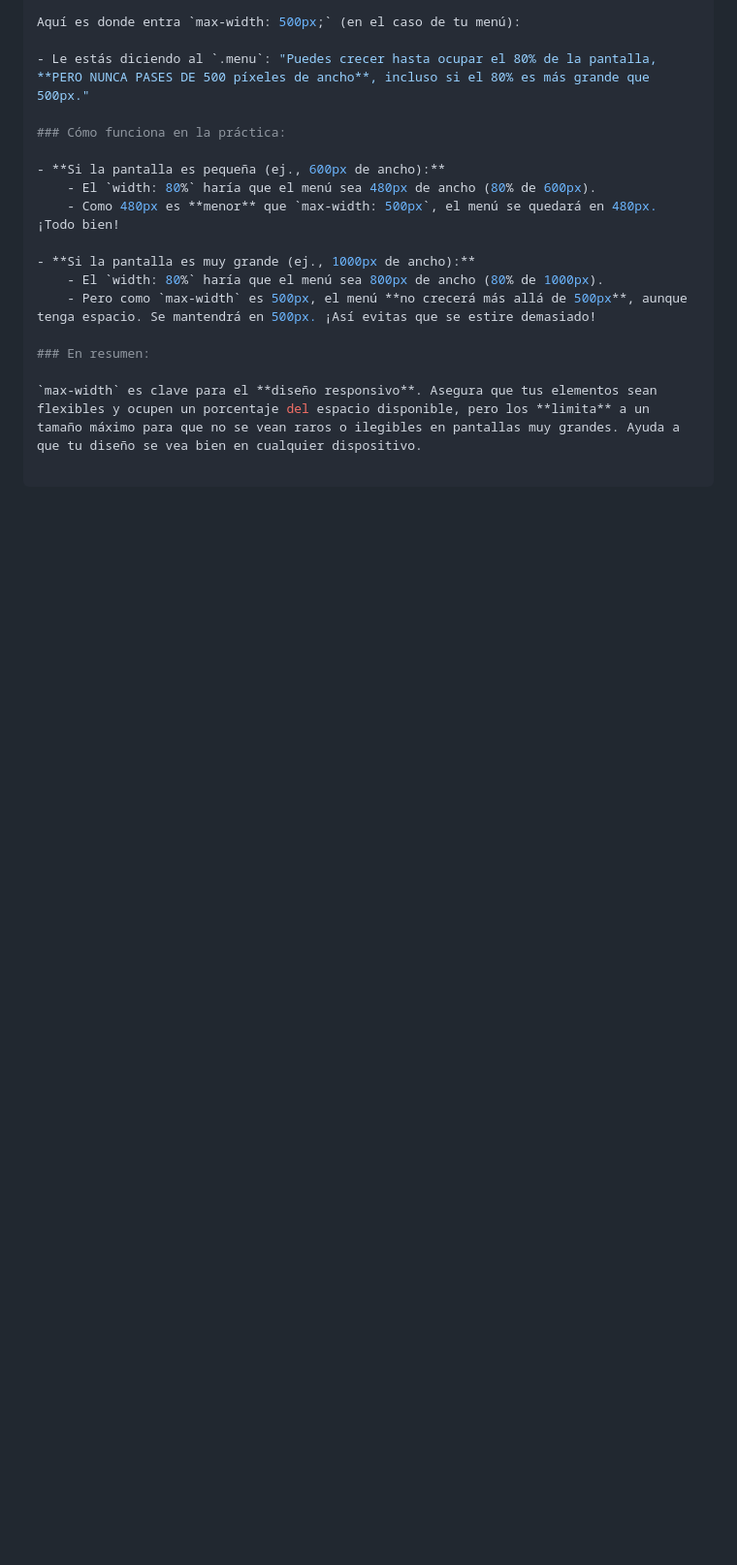
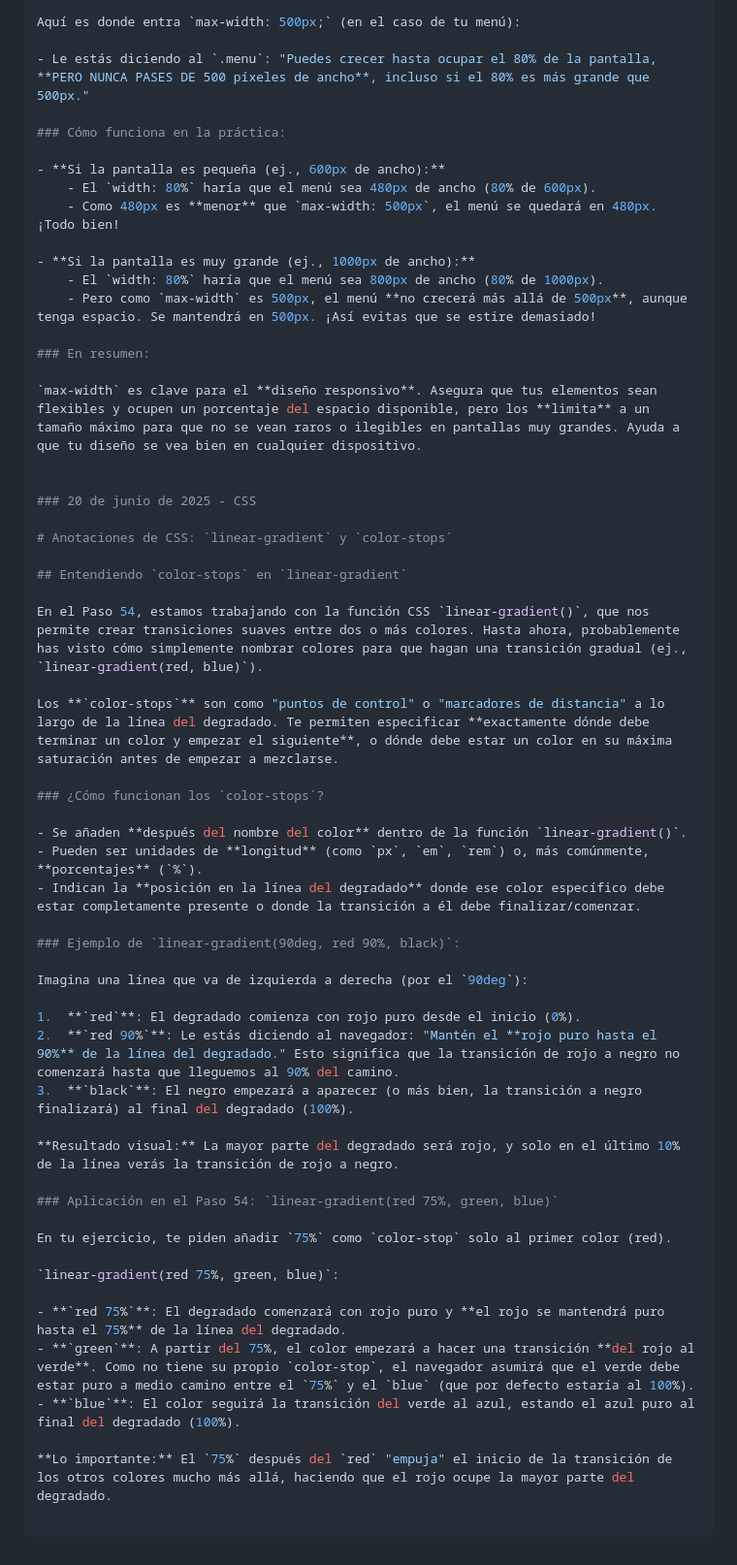
Before and after one commit to javrazuri/freecodecamp-responsive-web-design, a Markdown page: 02-basic-css/notas.md, the part around the change. Shown: that part at 97% size. Rendered like a GitHub page; blank space fills up the shorter version.

Commit message:
clase actualizada

```diff
--- a/02-basic-css/notas.md
+++ b/02-basic-css/notas.md
@@ -138,3 +138,42 @@ Aquí es donde entra `max-width: 500px;` (en el caso de tu menú):
 ### En resumen:
 
 `max-width` es clave para el **diseño responsivo**. Asegura que tus elementos sean flexibles y ocupen un porcentaje del espacio disponible, pero los **limita** a un tamaño máximo para que no se vean raros o ilegibles en pantallas muy grandes. Ayuda a que tu diseño se vea bien en cualquier dispositivo.
+
+
+### 20 de junio de 2025 - CSS
+
+# Anotaciones de CSS: `linear-gradient` y `color-stops`
+
+## Entendiendo `color-stops` en `linear-gradient`
+
+En el Paso 54, estamos trabajando con la función CSS `linear-gradient()`, que nos permite crear transiciones suaves entre dos o más colores. Hasta ahora, probablemente has visto cómo simplemente nombrar colores para que hagan una transición gradual (ej., `linear-gradient(red, blue)`).
+
+Los **`color-stops`** son como "puntos de control" o "marcadores de distancia" a lo largo de la línea del degradado. Te permiten especificar **exactamente dónde debe terminar un color y empezar el siguiente**, o dónde debe estar un color en su máxima saturación antes de empezar a mezclarse.
+
+### ¿Cómo funcionan los `color-stops`?
+
+- Se añaden **después del nombre del color** dentro de la función `linear-gradient()`.
+- Pueden ser unidades de **longitud** (como `px`, `em`, `rem`) o, más comúnmente, **porcentajes** (`%`).
+- Indican la **posición en la línea del degradado** donde ese color específico debe estar completamente presente o donde la transición a él debe finalizar/comenzar.
+
+### Ejemplo de `linear-gradient(90deg, red 90%, black)`:
+
+Imagina una línea que va de izquierda a derecha (por el `90deg`):
+
+1.  **`red`**: El degradado comienza con rojo puro desde el inicio (0%).
+2.  **`red 90%`**: Le estás diciendo al navegador: "Mantén el **rojo puro hasta el 90%** de la línea del degradado." Esto significa que la transición de rojo a negro no comenzará hasta que lleguemos al 90% del camino.
+3.  **`black`**: El negro empezará a aparecer (o más bien, la transición a negro finalizará) al final del degradado (100%).
+
+**Resultado visual:** La mayor parte del degradado será rojo, y solo en el último 10% de la línea verás la transición de rojo a negro.
+
+### Aplicación en el Paso 54: `linear-gradient(red 75%, green, blue)`
+
+En tu ejercicio, te piden añadir `75%` como `color-stop` solo al primer color (red).
+
+`linear-gradient(red 75%, green, blue)`:
+
+- **`red 75%`**: El degradado comenzará con rojo puro y **el rojo se mantendrá puro hasta el 75%** de la línea del degradado.
+- **`green`**: A partir del 75%, el color empezará a hacer una transición **del rojo al verde**. Como no tiene su propio `color-stop`, el navegador asumirá que el verde debe estar puro a medio camino entre el `75%` y el `blue` (que por defecto estaría al 100%).
+- **`blue`**: El color seguirá la transición del verde al azul, estando el azul puro al final del degradado (100%).
+
+**Lo importante:** El `75%` después del `red` "empuja" el inicio de la transición de los otros colores mucho más allá, haciendo que el rojo ocupe la mayor parte del degradado.
```
